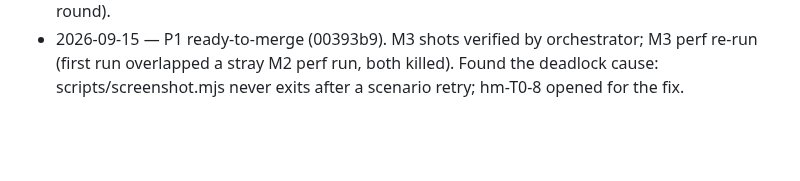
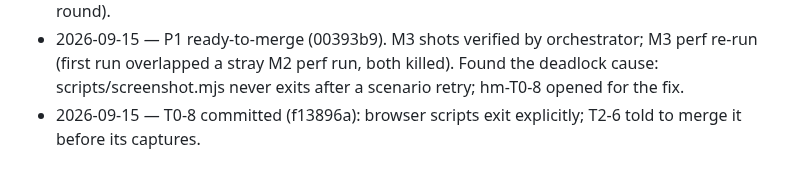
Before and after one commit to galbenyosef/hallowmere, a Markdown page: docs/refactor/TASKS.md, the part around one of its changes. Rendered like a GitHub page; blank space fills up the shorter version.

Commit message:
T0-0: add T0-8 (browser script exit fix)
Co-Authored-By: Claude Fable 5.1 <noreply@anthropic.com>

```diff
--- a/docs/refactor/TASKS.md
+++ b/docs/refactor/TASKS.md
@@ -146,3 +147,4 @@ Baseline (main `ff9a17f`): 269 tests pass / 0 fail, suite ~84 s, `npm run build`
 - 2026-09-15 — User raised the concurrency cap. Running now: M3, T2-5 (review), T2-6, P1, P2, P3, P5 (7 agents). Phase 3 tasks P1/P2/P3/P5 pulled forward because their files are disjoint from every remaining main.js step; T2-1 stays solo; P-agents may not run Chrome (screenshot/perf-browser) — orchestrator measures browser perf per batch. P4 registered but deferred.
 - 2026-09-15 — P3 reported (90759d9); code approved; test strengthening requested (one round).
 - 2026-09-15 — P1 ready-to-merge (00393b9). M3 shots verified by orchestrator; M3 perf re-run (first run overlapped a stray M2 perf run, both killed). Found the deadlock cause: scripts/screenshot.mjs never exits after a scenario retry; hm-T0-8 opened for the fix.
+- 2026-09-15 — T0-8 committed (f13896a): browser scripts exit explicitly; T2-6 told to merge it before its captures.
```
Also changed, not shown: other parts of docs/refactor/TASKS.md (+1 -0 lines).
